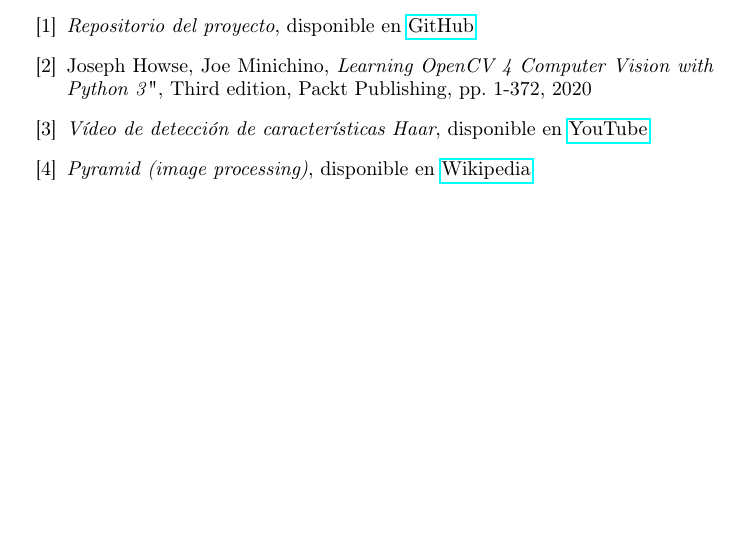
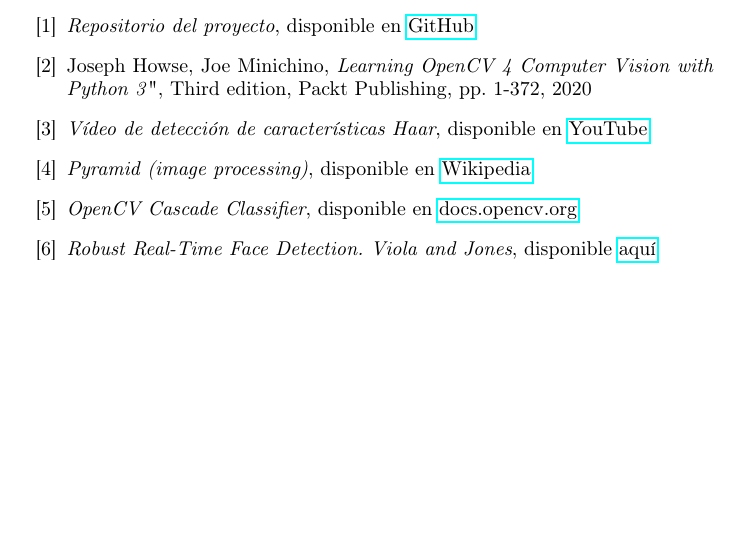
Before and after one commit to pabcannav/proyectoPID, a LaTeX document (laTex/main.tex): part of page 17 of 18, cut so that both start at the same text. Compiled offline with pdfLaTeX.

Commit message:
Actualizo

```diff
--- a/laTex/main.tex
+++ b/laTex/main.tex
@@ -408,6 +408,8 @@ Es posible que en el proceso de compilación del archivo aparezcan ventanas emer
 \bibitem{2} Joseph Howse, Joe Minichino, \textit{Learning OpenCV 4 Computer Vision with Python 3}", Third edition, Packt Publishing, pp. 1-372, 2020
 \bibitem{3} \textit{Vídeo de detección de características Haar}, disponible en \href{https://youtu.be/hPCTwxF0qf4}{YouTube}
 \bibitem{4} \textit{Pyramid (image processing)}, disponible en \href{https://en.wikipedia.org/wiki/Pyramid_(image_processing)}{Wikipedia}
+\bibitem{5} \textit{OpenCV Cascade Classifier}, disponible en \href{https://docs.opencv.org/3.4/db/d28/tutorial_cascade_classifier.html}{docs.opencv.org}
+\bibitem{6} \textit{Robust Real-Time Face Detection. Viola and Jones}, disponible \href{https://www.face-rec.org/algorithms/Boosting-Ensemble/16981346.pdf}{aquí}
 \end{thebibliography}
 
 \newpage
```
Also changed, not shown: 6 other files.
